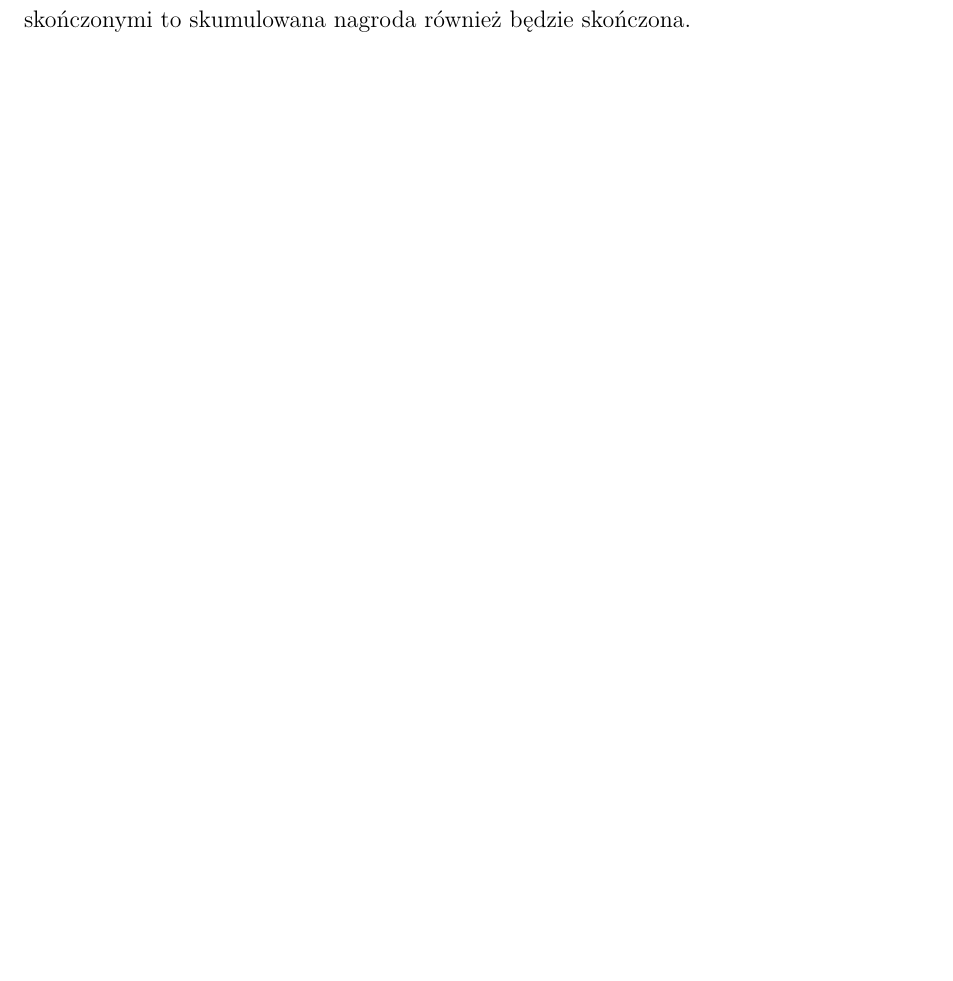
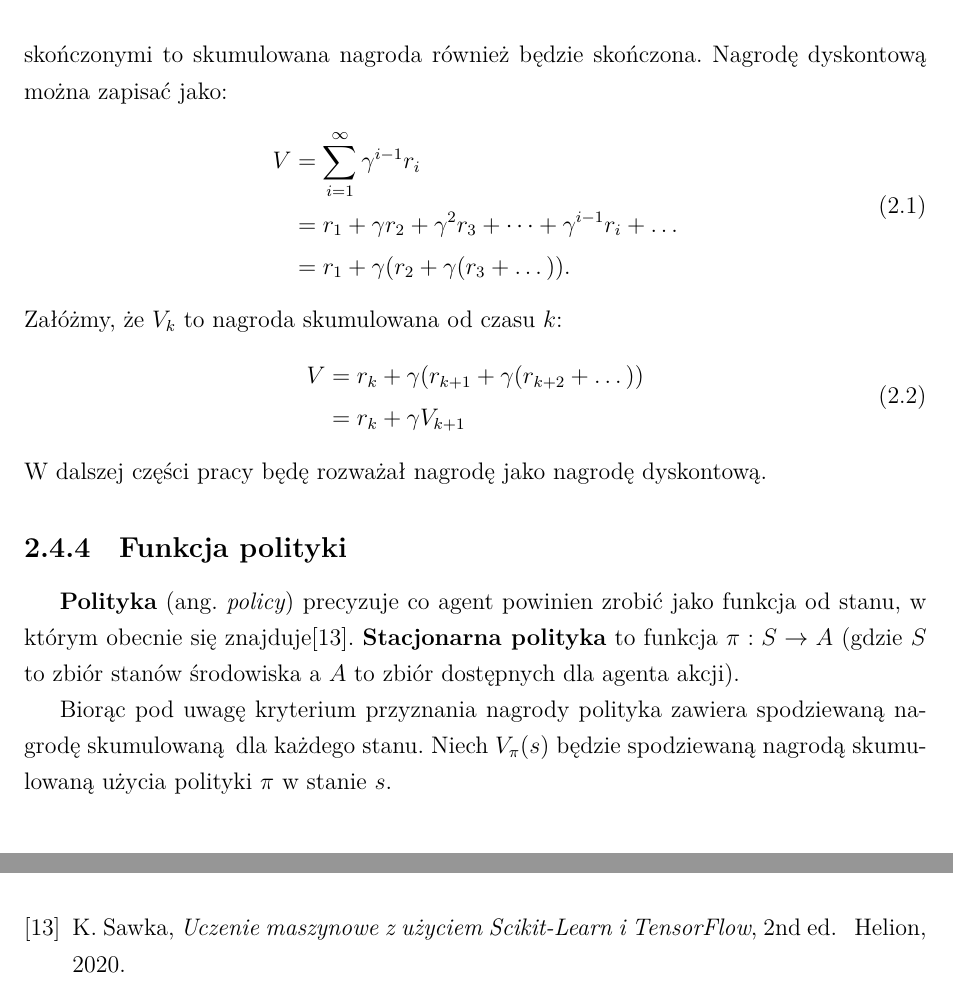
Before and after one commit to wiktor-waj/praca_licencjacka, a LaTeX thesis (praca_licencjacka.tex): part of page 19 of 23 before the commit and two parts of pages 20 and 24 of 24 after it, the two joined at a grey line, cut so that both start at the same text, the shorter picture padded with empty space. Compiled offline with XeLaTeX.

Commit message:
Subchapter "Policy" WIP

```diff
--- a/praca_licencjacka.tex
+++ b/praca_licencjacka.tex
@@ -918,7 +918,33 @@ przyszłe nagrody są warte mniej niż obecna nagroda. Jeżeli $\gamma$ byłaby
 równa $1$, to byłby to przypadek całkowitej nagrody. Jeżeli $\gamma = 0$ to
 znaczy, że agent ignoruje wszystkie przyszłe nagrody. To, że $0 \leq \gamma <
 1$ gwarantuje nam, że jeżeli nagrody są wartościami skończonymi to skumulowana
-nagroda również będzie skończona.
+nagroda również będzie skończona. Nagrodę dyskontową można zapisać jako:
+\begin{equation} \label{discount_reward}
+\begin{split}
+	V &= \sum_{i=1}^{\infty} \gamma^{i - 1} r_i \\
+	  &= r_1 + \gamma r_2 + \gamma^2 r_3 + \dots + \gamma^{i-1}r_i +\dots\\
+	  &= r_1 + \gamma(r_2 +\gamma(r_3 + \dots)).
+\end{split}
+\end{equation}
+Załóżmy, że $V_k$ to nagroda skumulowana od czasu $k$:
+\begin{equation} \label{discount_reward_2}
+\begin{split}
+	V &= r_k + \gamma(r_{k+1} +\gamma(r_{k+2} + \dots))\\
+	&= r_k + \gamma V_{k+1}
+\end{split}
+\end{equation}
+W dalszej części pracy będę rozważał nagrodę jako nagrodę dyskontową.
+
+% http://artint.info/2e/html/ArtInt2e.Ch9.S5.SS1.html
+\subsection{Funkcja polityki}
+\textbf{Polityka} (ang. \textit{policy}) precyzuje co agent powinien zrobić
+jako funkcja od stanu, w którym obecnie się znajduje\cite{sawka_ml}.
+\textbf{Stacjonarna polityka} to funkcja $\pi : S \rightarrow A$ (gdzie $S$ to
+zbiór stanów środowiska a $A$ to zbiór dostępnych dla agenta akcji).
+
+Biorąc pod uwagę kryterium przyznania nagrody polityka zawiera spodziewaną
+nagrodę skumulowaną dla każdego stanu. Niech $V_{\pi}(s)$ będzie spodziewaną
+nagrodą skumulowaną użycia polityki $\pi$ w stanie $s$.
 \section{Q\dywiz learning}
 Tutaj wszystko związane z qlearningiem, wzory, itp :)
 
```
Also changed, not shown: praca_licencjacka.bib (+9 -0 lines), praca_licencjacka.pdf.
